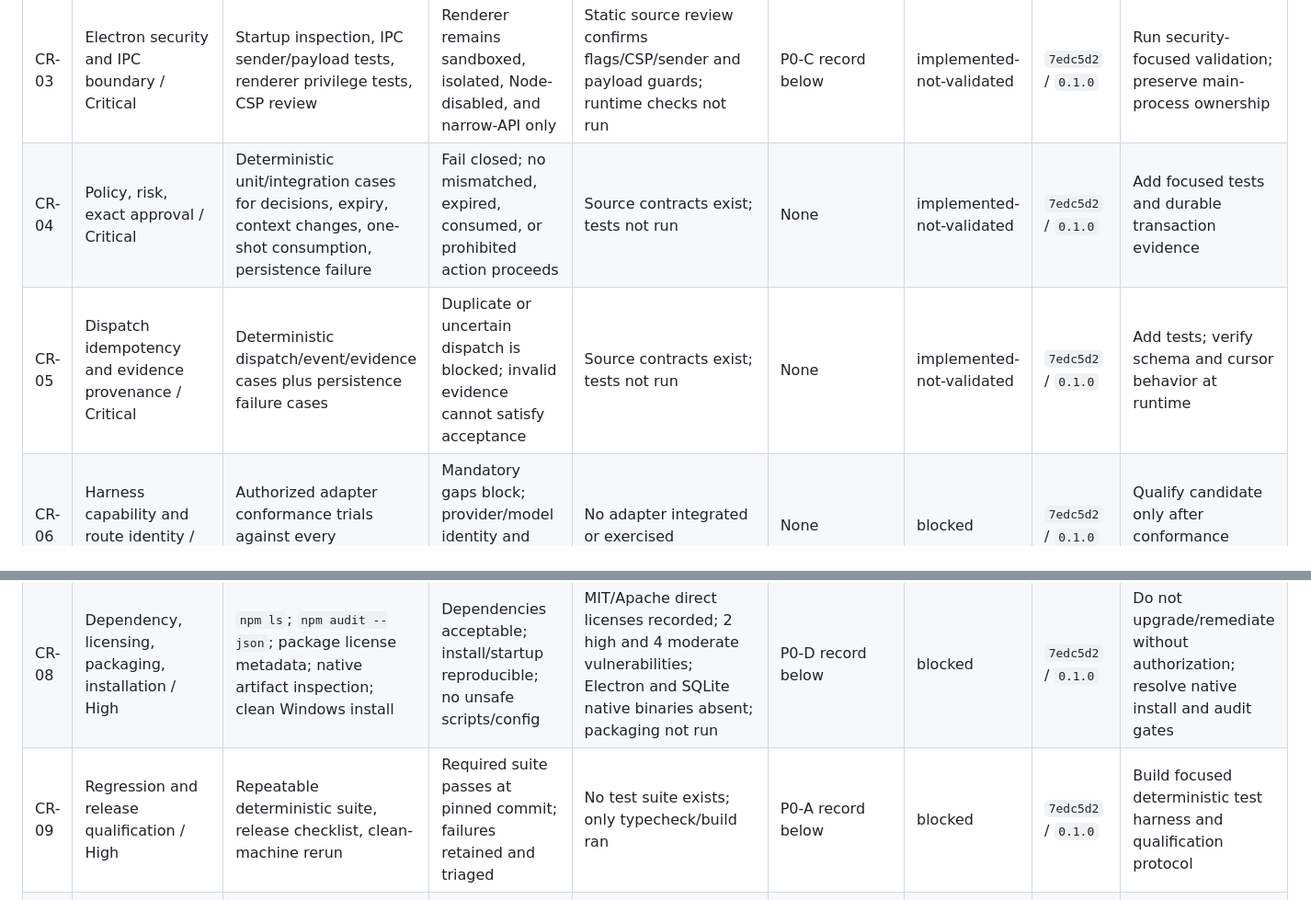
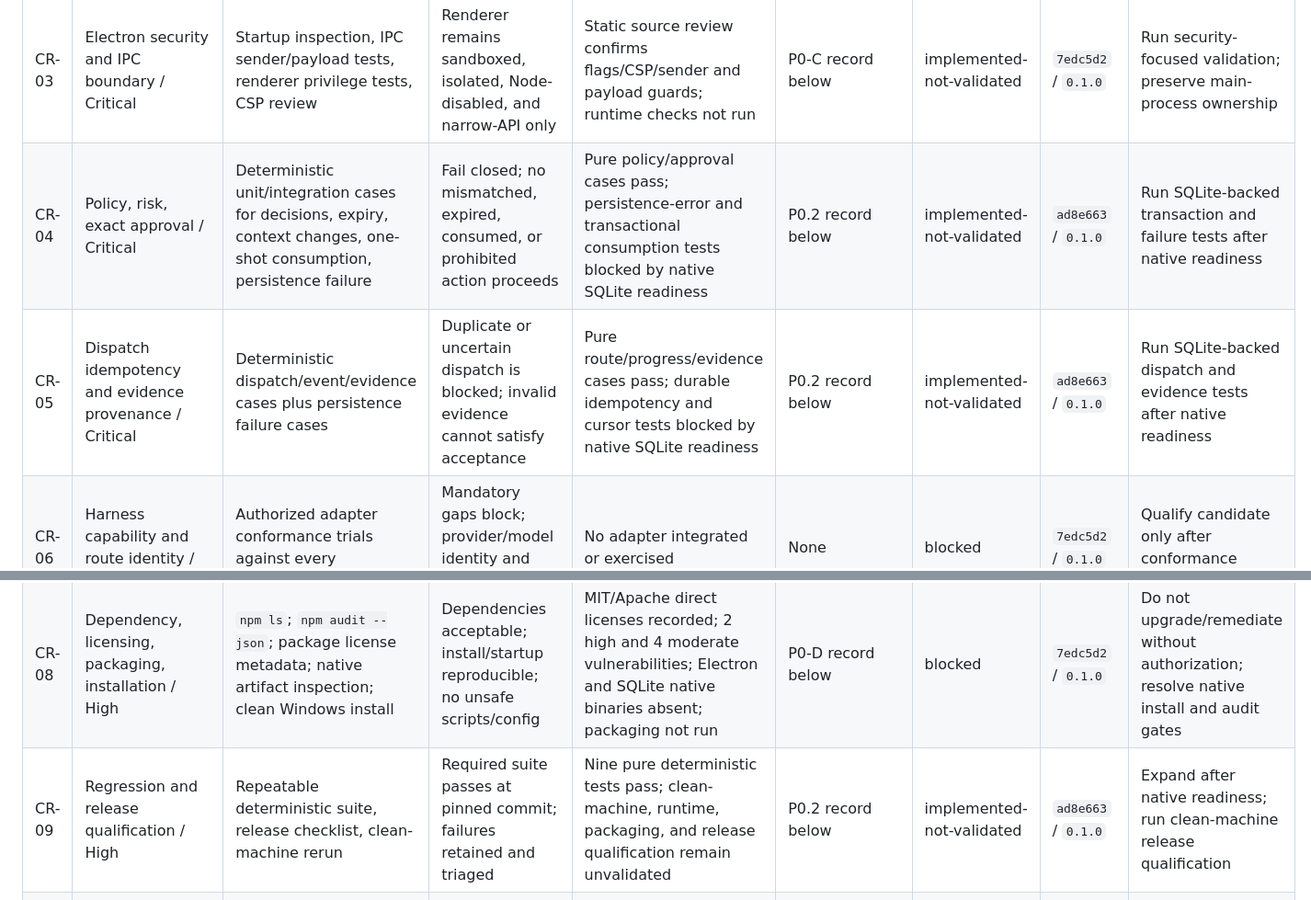
Before and after one commit to Rohan0603/Orchestrator, a Markdown page: COMMERCIAL_READINESS.md, 2 parts joined by grey strips. Shown at 92% size. GitHub-like rendering.

```diff
--- a/COMMERCIAL_READINESS.md
+++ b/COMMERCIAL_READINESS.md
@@ -29,12 +29,12 @@ does not.
 | CR-01 | Type safety, build reproducibility / High | `npm exec tsc -- --noEmit`; `npm run build`; clean-machine install remains separate | Typecheck/build succeed; clean-machine reproduction succeeds | Typecheck and local production build passed; clean-machine install not run | P0-A record below | implemented-not-validated | `7edc5d2` / `0.1.0` | Run clean-machine reproduction under separate authorization |
 | CR-02 | SQLite migrations, transactions, rollback / Critical | Fresh and upgraded database migration tests; injected persistence failures | Versions advance atomically; failures roll back; no success-shaped fallback | Runtime migration/rollback tests not run; source review only | P0-B record below | blocked | `7edc5d2` / `0.1.0` | Authorize SQLite runtime and failure exercises |
 | CR-03 | Electron security and IPC boundary / Critical | Startup inspection, IPC sender/payload tests, renderer privilege tests, CSP review | Renderer remains sandboxed, isolated, Node-disabled, and narrow-API only | Static source review confirms flags/CSP/sender and payload guards; runtime checks not run | P0-C record below | implemented-not-validated | `7edc5d2` / `0.1.0` | Run security-focused validation; preserve main-process ownership |
-| CR-04 | Policy, risk, exact approval / Critical | Deterministic unit/integration cases for decisions, expiry, context changes, one-shot consumption, persistence failure | Fail closed; no mismatched, expired, consumed, or prohibited action proceeds | Source contracts exist; tests not run | None | implemented-not-validated | `7edc5d2` / `0.1.0` | Add focused tests and durable transaction evidence |
-| CR-05 | Dispatch idempotency and evidence provenance / Critical | Deterministic dispatch/event/evidence cases plus persistence failure cases | Duplicate or uncertain dispatch is blocked; invalid evidence cannot satisfy acceptance | Source contracts exist; tests not run | None | implemented-not-validated | `7edc5d2` / `0.1.0` | Add tests; verify schema and cursor behavior at runtime |
+| CR-04 | Policy, risk, exact approval / Critical | Deterministic unit/integration cases for decisions, expiry, context changes, one-shot consumption, persistence failure | Fail closed; no mismatched, expired, consumed, or prohibited action proceeds | Pure policy/approval cases pass; persistence-error and transactional consumption tests blocked by native SQLite readiness | P0.2 record below | implemented-not-validated | `ad8e663` / `0.1.0` | Run SQLite-backed transaction and failure tests after native readiness |
+| CR-05 | Dispatch idempotency and evidence provenance / Critical | Deterministic dispatch/event/evidence cases plus persistence failure cases | Duplicate or uncertain dispatch is blocked; invalid evidence cannot satisfy acceptance | Pure route/progress/evidence cases pass; durable idempotency and cursor tests blocked by native SQLite readiness | P0.2 record below | implemented-not-validated | `ad8e663` / `0.1.0` | Run SQLite-backed dispatch and evidence tests after native readiness |
 | CR-06 | Harness capability and route identity / Critical | Authorized adapter conformance trials against every mandatory capability | Mandatory gaps block; provider/model identity and fallback are explicit | No adapter integrated or exercised | None | blocked | `7edc5d2` / `0.1.0` | Qualify candidate only after conformance evidence |
 | CR-07 | Cancellation, deadlines, restart, recovery / Critical | Authorized fault, process-ownership, restart, timeout, disk/persistence failure exercises | Unknown state remains recovery-required; unsafe redispatch is prevented | Not implemented/validated end-to-end | None | blocked | `7edc5d2` / `0.1.0` | Implement remaining lifecycle/recovery behavior, then exercise |
 | CR-08 | Dependency, licensing, packaging, installation / High | `npm ls`; `npm audit --json`; package license metadata; native artifact inspection; clean Windows install | Dependencies acceptable; install/startup reproducible; no unsafe scripts/config | MIT/Apache direct licenses recorded; 2 high and 4 moderate vulnerabilities; Electron and SQLite native binaries absent; packaging not run | P0-D record below | blocked | `7edc5d2` / `0.1.0` | Do not upgrade/remediate without authorization; resolve native install and audit gates |
-| CR-09 | Regression and release qualification / High | Repeatable deterministic suite, release checklist, clean-machine rerun | Required suite passes at pinned commit; failures retained and triaged | No test suite exists; only typecheck/build ran | P0-A record below | blocked | `7edc5d2` / `0.1.0` | Build focused deterministic test harness and qualification protocol |
+| CR-09 | Regression and release qualification / High | Repeatable deterministic suite, release checklist, clean-machine rerun | Required suite passes at pinned commit; failures retained and triaged | Nine pure deterministic tests pass; clean-machine, runtime, packaging, and release qualification remain unvalidated | P0.2 record below | implemented-not-validated | `ad8e663` / `0.1.0` | Expand after native readiness; run clean-machine release qualification |
 | CR-10 | Independent review and acceptance / Critical | Authorized independent human/reviewer evaluation against frozen criteria | Tier 2/3 review is independent; acceptance never derives from worker claim | AI-assisted source review only; independent review unavailable | Commit/source review only | blocked | `7edc5d2` / `0.1.0` | Obtain authorized independent review mechanism; do not waive |
 | CR-11 | Nondeterministic behavior / High | Three independent trials initially; expand to 5–10+ when variability/risk warrants | Inputs, configuration, traces, reset steps, and outcome variance retained | No trials run | None | blocked | `7edc5d2` / `0.1.0` | Define experiment protocol after deterministic gates |
 
```
Also changed, not shown: other parts of COMMERCIAL_READINESS.md (+65 -0 lines).
